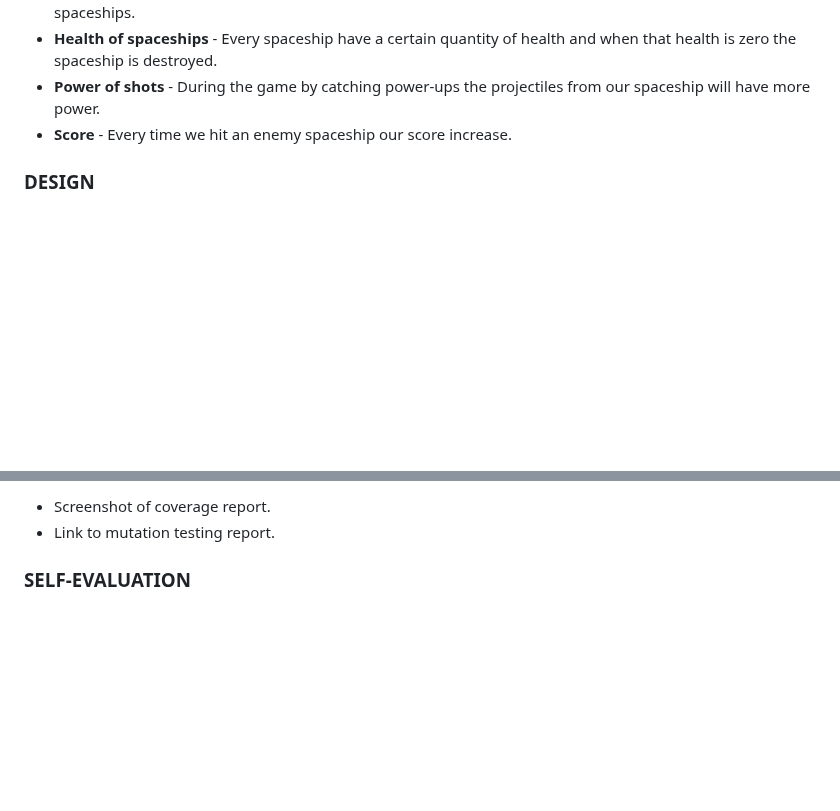
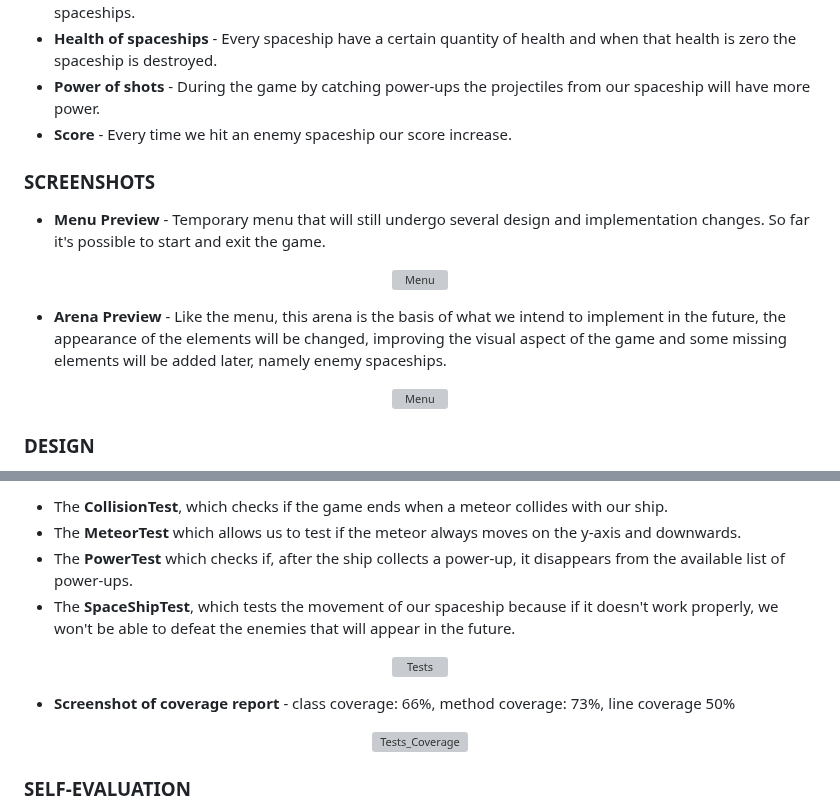
Before and after one commit to mguerrinha/FEUP-LDTS-SpaceShooter, a Markdown page: README.md, 2 parts joined by grey strips. Drawn GitHub-style; blank space fills up the shorter version; grey boxes are pictures that could not be loaded.

```diff
--- a/README.md
+++ b/README.md
@@ -22,6 +23,20 @@ This project was developed by Miguel Guerrinha (up202205038@fe.up.pt), Rui Cruz
 - **Health of spaceships** - Every spaceship have a certain quantity of health and when that health is zero the spaceship is destroyed.
 - **Power of shots** - During the game by catching power-ups the projectiles from our spaceship will have more power.
 - **Score** - Every time we hit an enemy spaceship our score increase.
+
+
+### SCREENSHOTS
+
+- **Menu Preview** - Temporary menu that will still undergo several design and implementation changes. So far it's possible to start and exit the game.
+<p align="center">
+  <img src="./resources/Images/menu.png" alt="Menu">
+</p>
+
+- **Arena Preview** - Like the menu, this arena is the basis of what we intend to implement in the future, the appearance of the elements will be changed, improving the visual aspect of the game and some missing elements will be added later, namely enemy spaceships.
+<p align="center">
+  <img src="./resources/Images/arena.png" alt="Menu">
+</p>
+
 
 ### DESIGN
 
@@ -76,6 +159,20 @@ The use of the State Pattern in the current design allows the following benefits
 
-- Screenshot of coverage report.
-- Link to mutation testing report.
+- The **CollisionTest**, which checks if the game ends when a meteor collides with our ship.
+- The **MeteorTest** which allows us to test if the meteor always moves on the y-axis and downwards.
+- The **PowerTest** which checks if, after the ship collects a power-up, it disappears from the available list of power-ups.
+- The **SpaceShipTest**, which tests the movement of our spaceship because if it doesn't work properly, we won't be able to defeat the enemies that will appear in the future.
+
+<p align="center">
+  <img src="./resources/Images/all_tests.png" alt="Tests">
+</p>
+
+
+- **Screenshot of coverage report**
+        - class coverage: 66%, method coverage: 73%, line coverage 50%
+<p align="center">
+  <img src="./resources/Images/tests_coverage.png" alt="Tests_Coverage">
+</p>
+
 
 ### SELF-EVALUATION
 
```
Also changed, not shown: other parts of README.md (+71 -2 lines).
